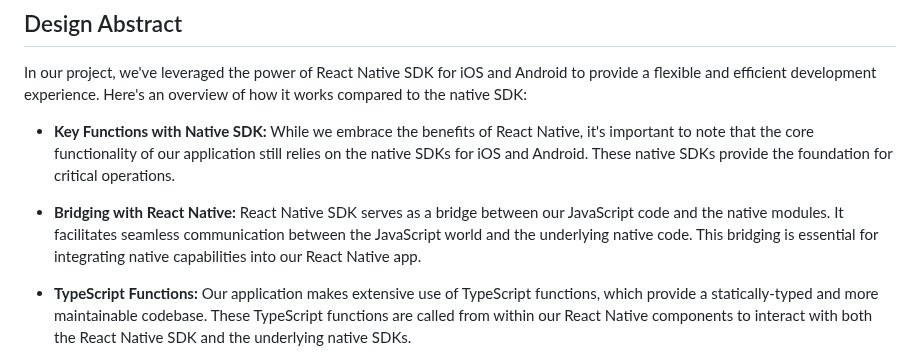
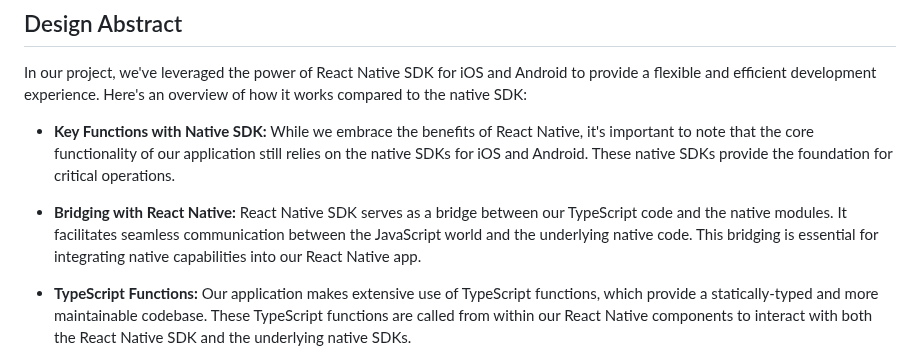
Before and after one commit to sassoftware/ci360-sample-mobile-apps, a Markdown page: README.md, the part around the change. Rendered like a GitHub page.

```diff
--- a/README.md
+++ b/README.md
@@ -9,7 +9,7 @@ In our project, we've leveraged the power of React Native SDK for iOS and Androi
 While we embrace the benefits of React Native, it's important to note that the core functionality of our application still relies on the native SDKs for iOS and Android. These native SDKs provide the foundation for critical operations.
 
  - **Bridging with React Native:**
-React Native SDK serves as a bridge between our JavaScript code and the native modules. It facilitates seamless communication between the JavaScript world and the underlying native code. This bridging is essential for integrating native capabilities into our React Native app.
+React Native SDK serves as a bridge between our TypeScript code and the native modules. It facilitates seamless communication between the JavaScript world and the underlying native code. This bridging is essential for integrating native capabilities into our React Native app.
 
  - **TypeScript Functions:**
 Our application makes extensive use of TypeScript functions, which provide a statically-typed and more maintainable codebase. These TypeScript functions are called from within our React Native components to interact with both the React Native SDK and the underlying native SDKs.
```
